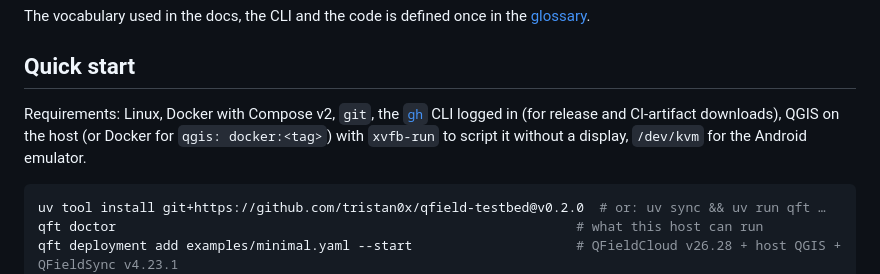
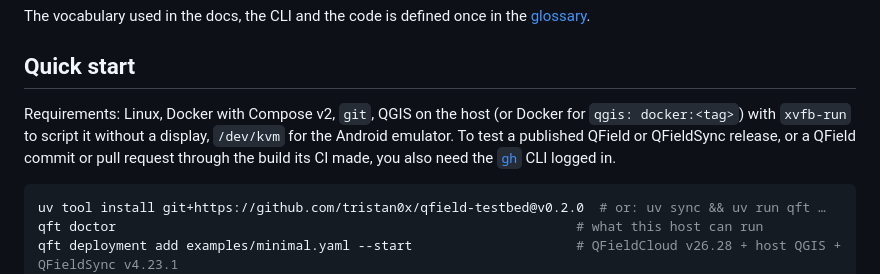
Before and after one commit to tristan0x/qfield-testbed, a Markdown page: README.md, the part around the change. GitHub-like rendering.

Commit message:
docs: say which use cases need the gh CLI

````diff
--- a/README.md
+++ b/README.md
@@ -16,9 +16,10 @@ The vocabulary used in the docs, the CLI and the code is defined once in the [gl
 
 ## Quick start
 
-Requirements: Linux, Docker with Compose v2, `git`, the [`gh`](https://cli.github.com/) CLI logged in (for
-release and CI-artifact downloads), QGIS on the host (or Docker for `qgis: docker:<tag>`) with `xvfb-run` to
-script it without a display, `/dev/kvm` for the Android emulator.
+Requirements: Linux, Docker with Compose v2, `git`, QGIS on the host (or Docker for `qgis: docker:<tag>`) with
+`xvfb-run` to script it without a display, `/dev/kvm` for the Android emulator. To test a published QField
+or QFieldSync release, or a QField commit or pull request through the build its CI made, you also need the
+[`gh`](https://cli.github.com/) CLI logged in.
 
 ```sh
 uv tool install git+https://github.com/tristan0x/qfield-testbed@v0.2.0  # or: uv sync && uv run qft …
````
